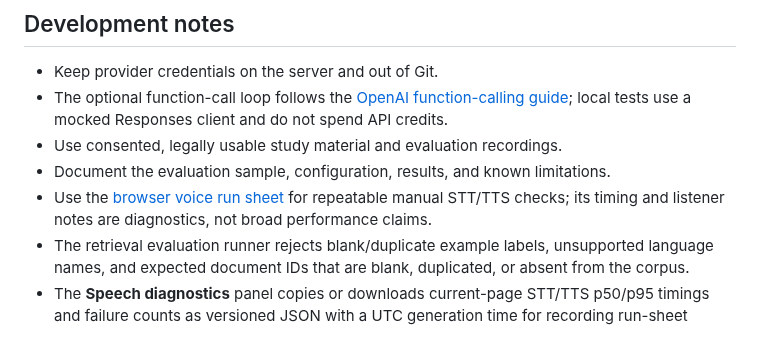
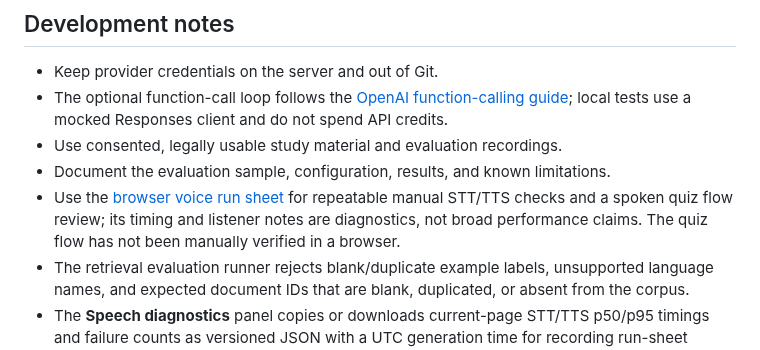
Before and after one commit to 7se7en72025/bolprep, a Markdown page: README.md, the part around the change. GitHub-like rendering.

Commit message:
docs: add spoken quiz flow evaluation

```diff
--- a/README.md
+++ b/README.md
@@ -117,7 +117,7 @@ The intended story is to pair multilingual speech infrastructure work with a sep
 - The optional function-call loop follows the [OpenAI function-calling guide](https://developers.openai.com/api/docs/guides/function-calling); local tests use a mocked Responses client and do not spend API credits.
 - Use consented, legally usable study material and evaluation recordings.
 - Document the evaluation sample, configuration, results, and known limitations.
-- Use the [browser voice run sheet](evals/voice-run-sheet.md) for repeatable manual STT/TTS checks; its timing and listener notes are diagnostics, not broad performance claims.
+- Use the [browser voice run sheet](evals/voice-run-sheet.md) for repeatable manual STT/TTS checks and a spoken quiz flow review; its timing and listener notes are diagnostics, not broad performance claims. The quiz flow has not been manually verified in a browser.
 - The retrieval evaluation runner rejects blank/duplicate example labels, unsupported language names, and expected document IDs that are blank, duplicated, or absent from the corpus.
 - The **Speech diagnostics** panel copies or downloads current-page STT/TTS p50/p95 timings and failure counts as versioned JSON with a UTC generation time for recording run-sheet results. The export contains no transcript text or audio and clears on reload with the underlying metrics.
 - TTS timing summaries include failed browser playback events grouped by language, voice, and sample type, with failure counts broken down by browser error category in the JSON export. Common browser error codes show a suggested next step. Counts, timings, and error categories stay in page memory and clear on reload; speech text and audio are not retained in page memory or included in the export.
```
Also changed, not shown: evals/voice-run-sheet.md (+12 -0 lines), learning-log.md (+5 -0 lines).
